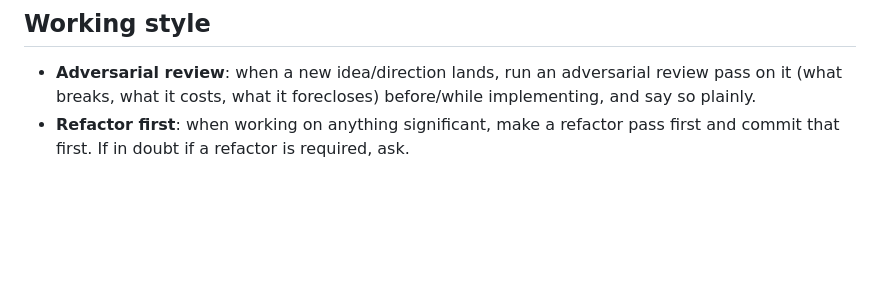
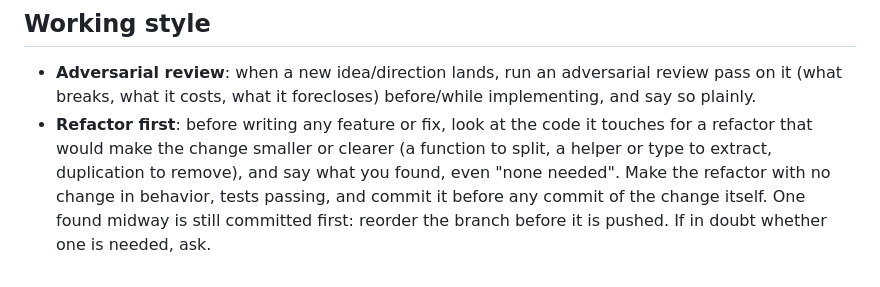
Before and after one commit to charlieh0tel/mc683xx, a Markdown page: AGENTS.md, the part around the change. Rendered like a GitHub page; blank space fills up the shorter version.

Commit message:
Say when the refactor-first check happens and what it commits
Before any feature or fix, not only a significant one: look for a
refactor, say what was found, commit it before the change, and reorder
a branch to put one found midway first.

```diff
--- a/AGENTS.md
+++ b/AGENTS.md
@@ -236,6 +236,11 @@ Crates:
 - **Adversarial review**: when a new idea/direction lands, run an
   adversarial review pass on it (what breaks, what it costs, what it
   forecloses) before/while implementing, and say so plainly.
-- **Refactor first**: when working on anything significant, make a
-  refactor pass first and commit that first.  If in doubt if a
-  refactor is required, ask.
+- **Refactor first**: before writing any feature or fix, look at the
+  code it touches for a refactor that would make the change smaller or
+  clearer (a function to split, a helper or type to extract,
+  duplication to remove), and say what you found, even "none needed".
+  Make the refactor with no change in behavior, tests passing, and
+  commit it before any commit of the change itself.  One found midway
+  is still committed first: reorder the branch before it is pushed.
+  If in doubt whether one is needed, ask.
```
